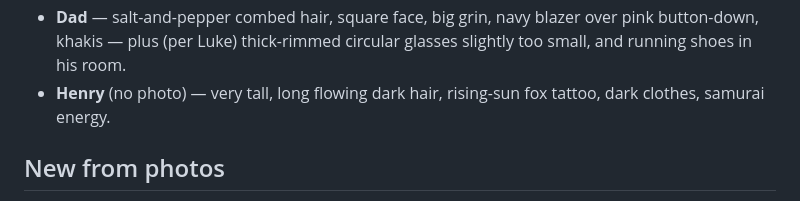
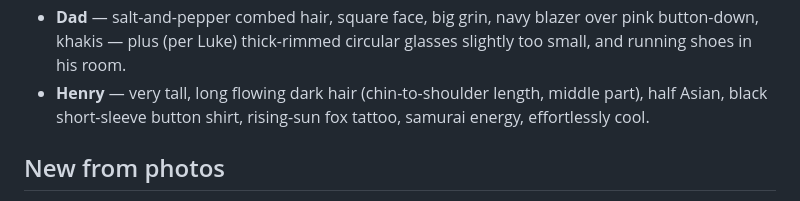
Before and after one commit to lukeniida/dominiques-game, a Markdown page: CONCEPT.md, the part around the change. Drawn GitHub-style.

Commit message:
update henry sprite reference from photo

```diff
--- a/CONCEPT.md
+++ b/CONCEPT.md
@@ -88,8 +88,9 @@ The game is a congratulations on her graduation.
 - **Dad** — salt-and-pepper combed hair, square face, big grin, navy blazer
   over pink button-down, khakis — plus (per Luke) thick-rimmed circular
   glasses slightly too small, and running shoes in his room.
-- **Henry** (no photo) — very tall, long flowing dark hair, rising-sun fox
-  tattoo, dark clothes, samurai energy.
+- **Henry** — very tall, long flowing dark hair (chin-to-shoulder length,
+  middle part), half Asian, black short-sleeve button shirt, rising-sun fox
+  tattoo, samurai energy, effortlessly cool.
 
 ## New from photos
 - The real Match Day sign — "I MATCHED! in Anesthesiology at TEXAS TECH" —
```
